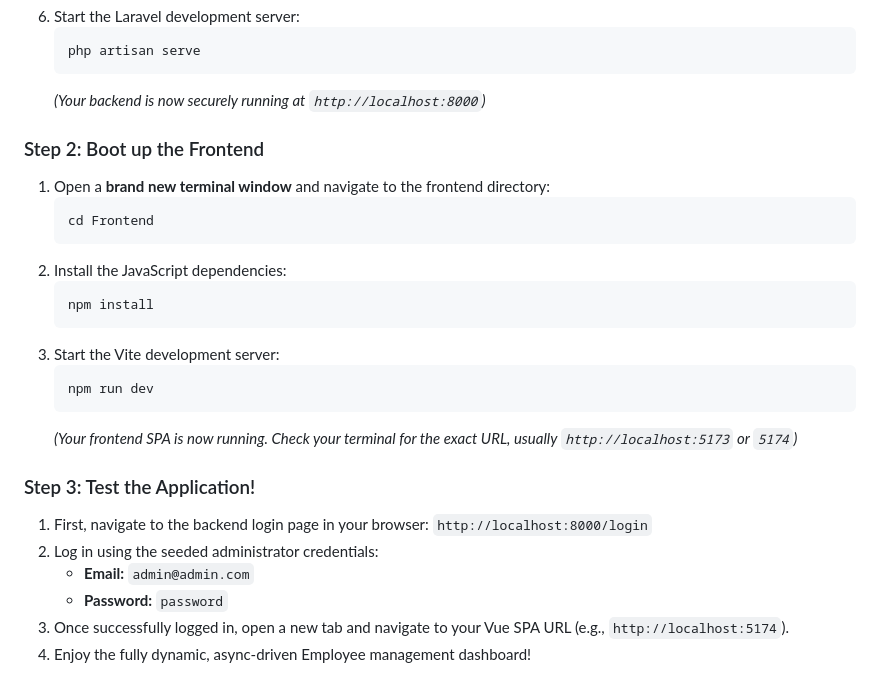
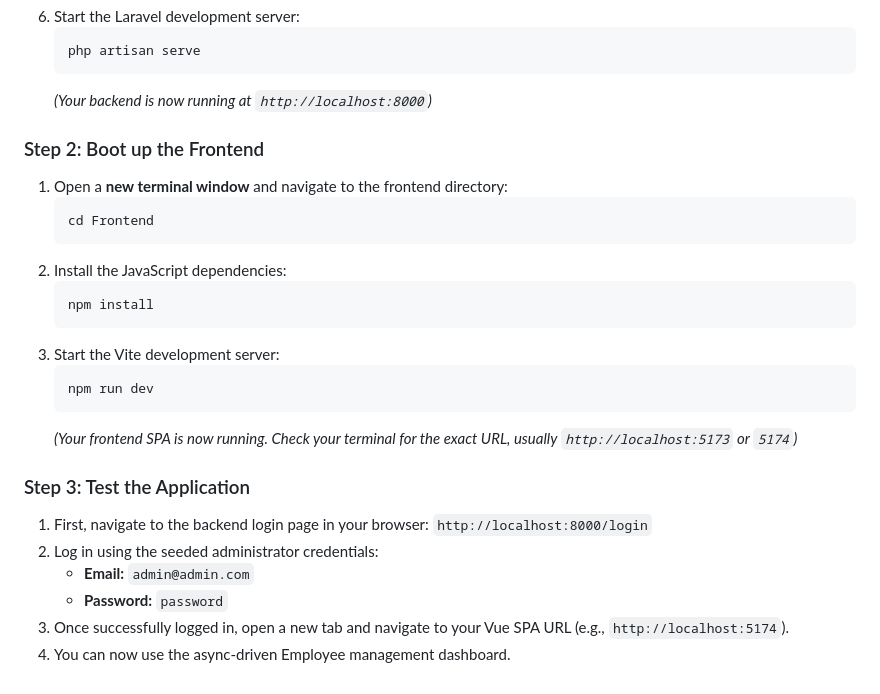
Before and after one commit to Theycallmeki/Kian_Laxamana_Techincal-Exam, a Markdown page: README.md, the part around one of its changes. Rendered like a GitHub page.

````diff
--- a/README.md
+++ b/README.md
@@ -86,10 +86,10 @@ Make sure you have the following installed:
    ```bash
    php artisan serve
    ```
-   *(Your backend is now securely running at `http://localhost:8000`)*
+   *(Your backend is now running at `http://localhost:8000`)*
 
 ### Step 2: Boot up the Frontend
-1. Open a **brand new terminal window** and navigate to the frontend directory:
+1. Open a **new terminal window** and navigate to the frontend directory:
    ```bash
    cd Frontend
    ```
@@ -103,10 +103,10 @@ Make sure you have the following installed:
    ```
    *(Your frontend SPA is now running. Check your terminal for the exact URL, usually `http://localhost:5173` or `5174`)*
 
-### Step 3: Test the Application!
+### Step 3: Test the Application
 1. First, navigate to the backend login page in your browser: `http://localhost:8000/login`
 2. Log in using the seeded administrator credentials:
    *   **Email:** `admin@admin.com`
    *   **Password:** `password`
 3. Once successfully logged in, open a new tab and navigate to your Vue SPA URL (e.g., `http://localhost:5174`).
-4. Enjoy the fully dynamic, async-driven Employee management dashboard!
+4. You can now use the async-driven Employee management dashboard.
````
Also changed, not shown: other parts of README.md (+13 -13 lines).
